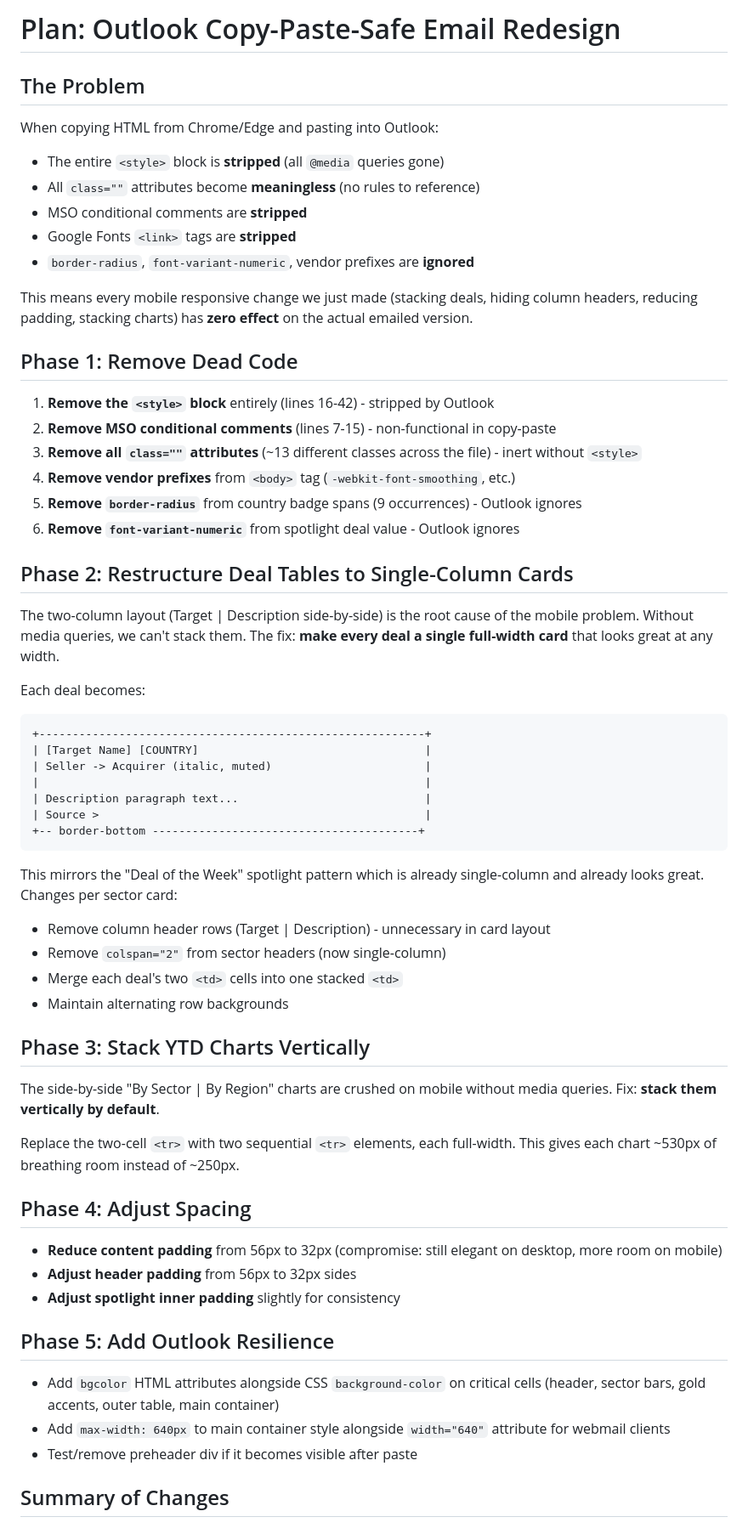
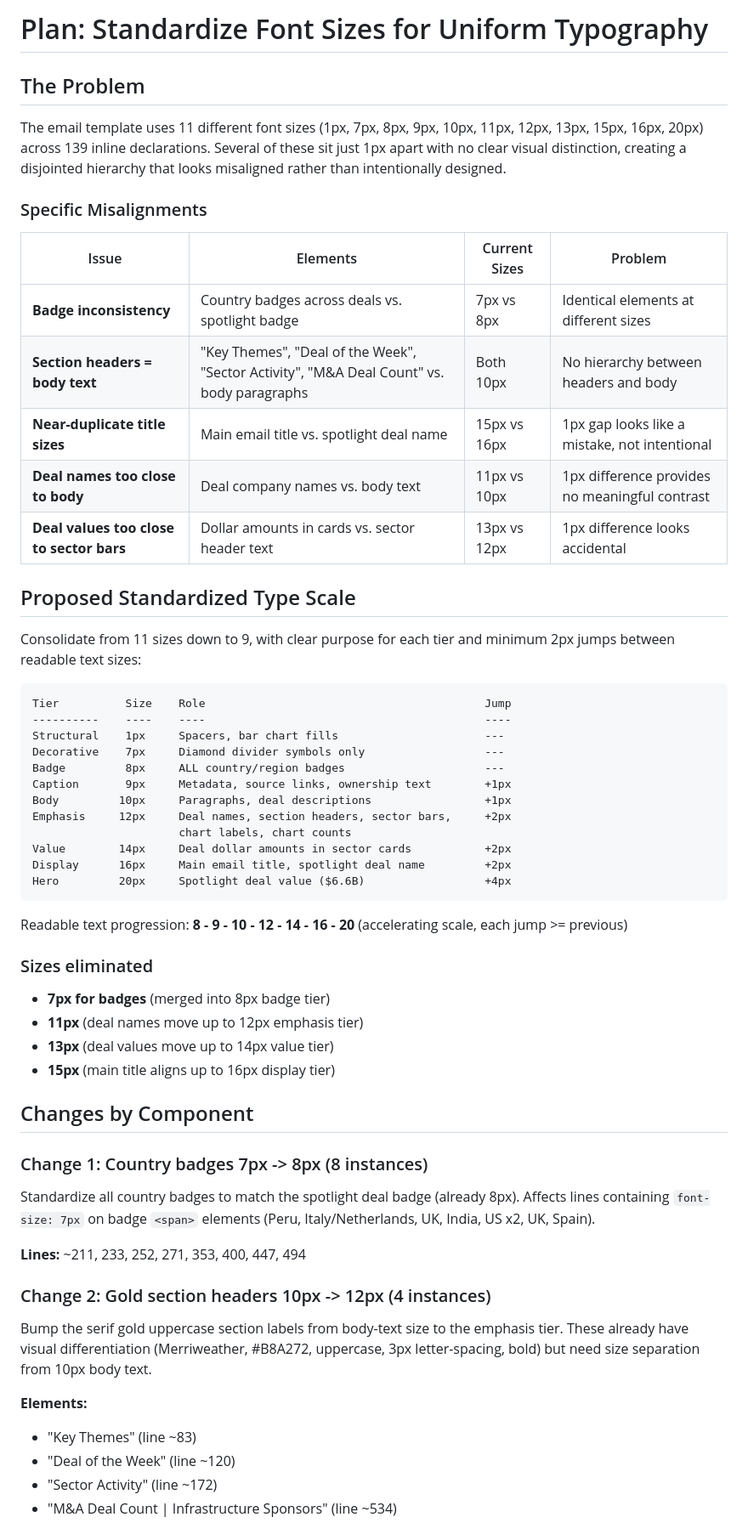
Before and after one commit to mikeberry6/EmailFormat, a Markdown page: plan.md, the part around one of its changes. Shown at 85% size. Drawn GitHub-style.

Commit message:
Plan: standardize font sizes to uniform type scale
Audit found 11 font sizes with several 1px gaps that look misaligned.
Proposes consolidating to 9-tier scale (8-9-10-12-14-16-20px for
readable text) by fixing 5 categories of misalignment across 23
inline style declarations.

https://claude.ai/code/session_01JWSHaT9nPaZXpiw6MoXE8T

````diff
--- a/plan.md
+++ b/plan.md
@@ -1,63 +1,61 @@
-# Plan: Outlook Copy-Paste-Safe Email Redesign
+# Plan: Standardize Font Sizes for Uniform Typography
 
 ## The Problem
 
-When copying HTML from Chrome/Edge and pasting into Outlook:
-- The entire `<style>` block is **stripped** (all `@media` queries gone)
-- All `class=""` attributes become **meaningless** (no rules to reference)
-- MSO conditional comments are **stripped**
-- Google Fonts `<link>` tags are **stripped**
-- `border-radius`, `font-variant-numeric`, vendor prefixes are **ignored**
+The email template uses 11 different font sizes (1px, 7px, 8px, 9px, 10px, 11px, 12px, 13px, 15px, 16px, 20px) across 139 inline declarations. Several of these sit just 1px apart with no clear visual distinction, creating a disjointed hierarchy that looks misaligned rather than intentionally designed.
 
-This means every mobile responsive change we just made (stacking deals, hiding column headers, reducing padding, stacking charts) has **zero effect** on the actual emailed version.
+### Specific Misalignments
 
-## Phase 1: Remove Dead Code
+| Issue | Elements | Current Sizes | Problem |
+|-------|----------|---------------|---------|
+| **Badge inconsistency** | Country badges across deals vs. spotlight badge | 7px vs 8px | Identical elements at different sizes |
+| **Section headers = body text** | "Key Themes", "Deal of the Week", "Sector Activity", "M&A Deal Count" vs. body paragraphs | Both 10px | No hierarchy between headers and body |
+| **Near-duplicate title sizes** | Main email title vs. spotlight deal name | 15px vs 16px | 1px gap looks like a mistake, not intentional |
+| **Deal names too close to body** | Deal company names vs. body text | 11px vs 10px | 1px difference provides no meaningful contrast |
+| **Deal values too close to sector bars** | Dollar amounts in cards vs. sector header text | 13px vs 12px | 1px difference looks accidental |
 
-1. **Remove the `<style>` block** entirely (lines 16-42) - stripped by Outlook
-2. **Remove MSO conditional comments** (lines 7-15) - non-functional in copy-paste
-3. **Remove all `class=""` attributes** (~13 different classes across the file) - inert without `<style>`
-4. **Remove vendor prefixes** from `<body>` tag (`-webkit-font-smoothing`, etc.)
-5. **Remove `border-radius`** from country badge spans (9 occurrences) - Outlook ignores
-6. **Remove `font-variant-numeric`** from spotlight deal value - Outlook ignores
+## Proposed Standardized Type Scale
 
-## Phase 2: Restructure Deal Tables to Single-Column Cards
+Consolidate from 11 sizes down to 9, with clear purpose for each tier and minimum 2px jumps between readable text sizes:
 
-The two-column layout (Target | Description side-by-side) is the root cause of the mobile problem. Without media queries, we can't stack them. The fix: **make every deal a single full-width card** that looks great at any width.
-
-Each deal becomes:
 ```
-+----------------------------------------------------------+
-| [Target Name] [COUNTRY]                                  |
-| Seller -> Acquirer (italic, muted)                       |
-|                                                          |
-| Description paragraph text...                            |
-| Source >                                                 |
-+-- border-bottom ----------------------------------------+
+Tier          Size    Role                                          Jump
+----------    ----    ----                                          ----
+Structural    1px     Spacers, bar chart fills                      ---
+Decorative    7px     Diamond divider symbols only                  ---
+Badge         8px     ALL country/region badges                     ---
+Caption       9px     Metadata, source links, ownership text        +1px
+Body         10px     Paragraphs, deal descriptions                 +1px
+Emphasis     12px     Deal names, section headers, sector bars,     +2px
+                      chart labels, chart counts
+Value        14px     Deal dollar amounts in sector cards           +2px
+Display      16px     Main email title, spotlight deal name         +2px
+Hero         20px     Spotlight deal value ($6.6B)                  +4px
 ```
 
-This mirrors the "Deal of the Week" spotlight pattern which is already single-column and already looks great. Changes per sector card:
-- Remove column header rows (Target | Description) - unnecessary in card layout
-- Remove `colspan="2"` from sector headers (now single-column)
-- Merge each deal's two `<td>` cells into one stacked `<td>`
-- Maintain alternating row backgrounds
+Readable text progression: **8 - 9 - 10 - 12 - 14 - 16 - 20** (accelerating scale, each jump >= previous)
 
-## Phase 3: Stack YTD Charts Vertically
+### Sizes eliminated
+- **7px for badges** (merged into 8px badge tier)
+- **11px** (deal names move up to 12px emphasis tier)
+- **13px** (deal values move up to 14px value tier)
+- **15px** (main title aligns up to 16px display tier)
 
-The side-by-side "By Sector | By Region" charts are crushed on mobile without media queries. Fix: **stack them vertically by default**.
+## Changes by Component
 
-Replace the two-cell `<tr>` with two sequential `<tr>` elements, each full-width. This gives each chart ~530px of breathing room instead of ~250px.
+### Change 1: Country badges 7px -> 8px (8 instances)
 
-## Phase 4: Adjust Spacing
+Standardize all country badges to match the spotlight deal badge (already 8px). Affects lines containing `font-size: 7px` on badge `<span>` elements (Peru, Italy/Netherlands, UK, India, US x2, UK, Spain).
 
-- **Reduce content padding** from 56px to 32px (compromise: still elegant on desktop, more room on mobile)
-- **Adjust header padding** from 56px to 32px sides
-- **Adjust spotlight inner padding** slightly for consistency
+**Lines:** ~211, 233, 252, 271, 353, 400, 447, 494
 
-## Phase 5: Add Outlook Resilience
+### Change 2: Gold section headers 10px -> 12px (4 instances)
 
-- Add `bgcolor` HTML attributes alongside CSS `background-color` on critical cells (header, sector bars, gold accents, outer table, main container)
-- Add `max-width: 640px` to main container style alongside `width="640"` attribute for webmail clients
-- Test/remove preheader div if it becomes visible after paste
+Bump the serif gold uppercase section labels from body-text size to the emphasis tier. These already have visual differentiation (Merriweather, #B8A272, uppercase, 3px letter-spacing, bold) but need size separation from 10px body text.
 
-## Summary of Changes
+**Elements:**
+- "Key Themes" (line ~83)
+- "Deal of the Week" (line ~120)
+- "Sector Activity" (line ~172)
+- "M&A Deal Count | Infrastructure Sponsors" (line ~534)
 
````
Also changed, not shown: other parts of plan.md (+55 -13 lines).
